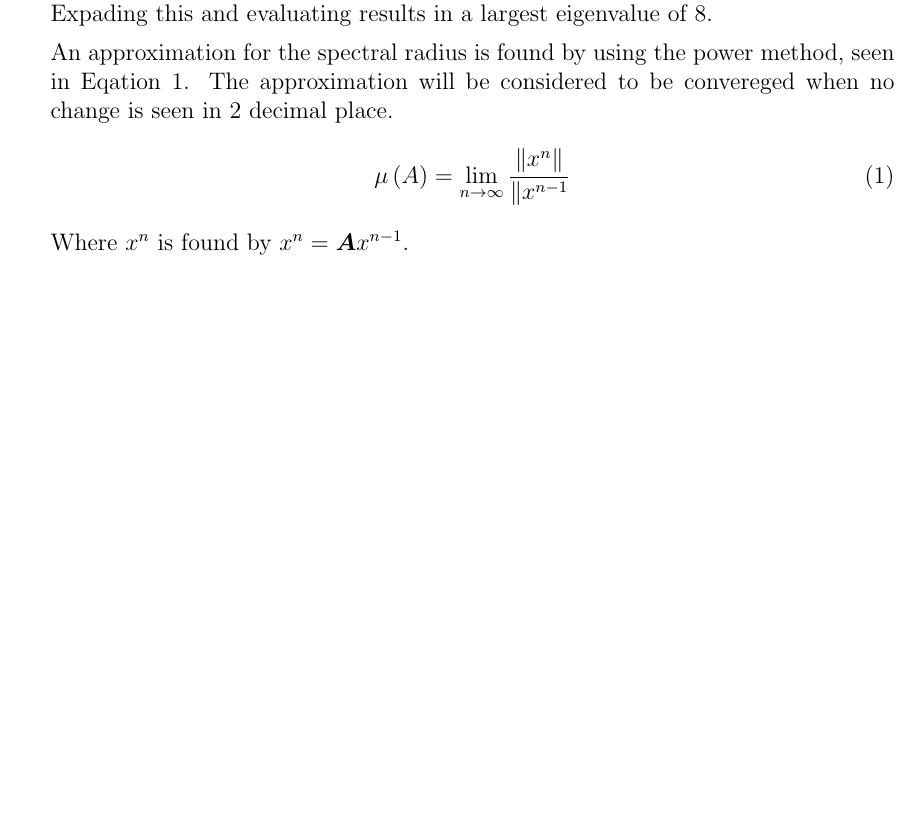
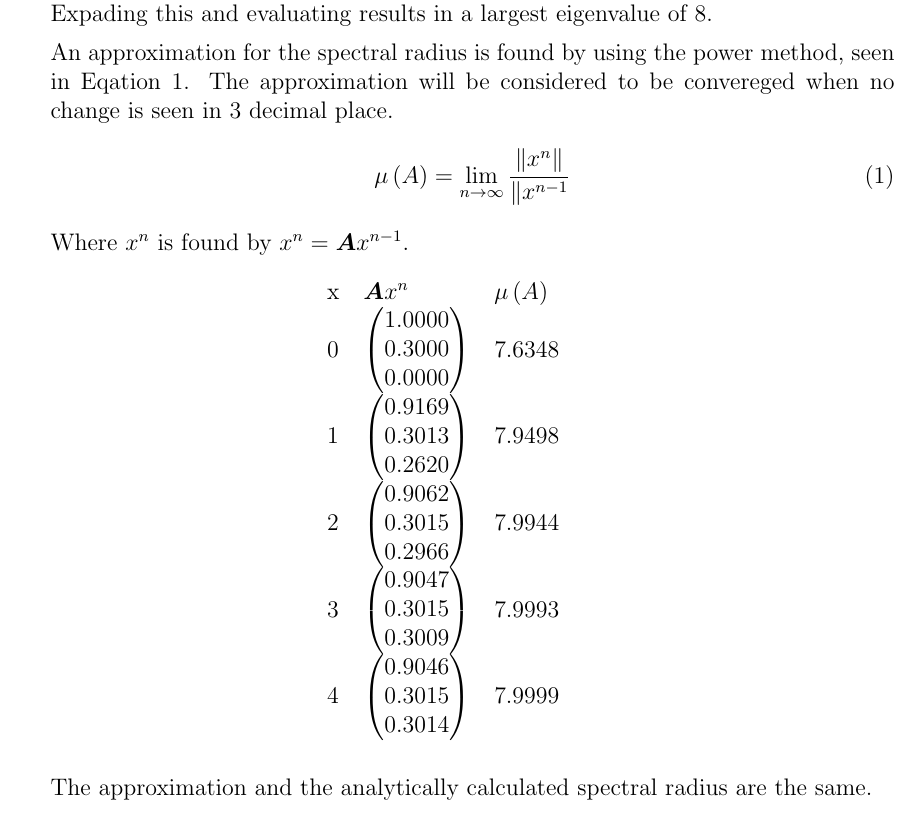
Before and after one commit to alangburl/ME760, a LaTeX problem sheet (HW4/HW4.tex, which reads HW4/Problem1.tex): part of page 2 of 9, cut so that both start at the same text, the shorter picture padded with empty space. Compiled offline with pdfLaTeX.

Commit message:
Finishing up

```diff
--- a/HW4/Problem1.tex
+++ b/HW4/Problem1.tex
@@ -9,9 +9,19 @@ Estimate an upper bound for the spectral radius of the following matrix. Compare
 The spectral radius is the largest eigenvalue, explicitly found by $\|\boldsymbol{A}-\lambda \boldsymbol{I}\|=0$
 Expading this and evaluating results in a largest eigenvalue of $8$.
 
-An approximation for the spectral radius is found by using the power method, seen in Eqation \ref{eq:spec}. The approximation will be considered to be convereged when no change is seen in 2 decimal place.
+An approximation for the spectral radius is found by using the power method, seen in Eqation \ref{eq:spec}. The approximation will be considered to be convereged when no change is seen in 3 decimal place.
 \begin{equation}
 	\mu\left(A\right)=\lim_{n \to \infty} \frac{\|x^n\|}{\|x^{n-1}}
 	\label{eq:spec}
 \end{equation}
 Where $x^n$ is found by $x^n=\boldsymbol{A}x^{n-1}$.
+
+\begin{longtable}{lll}
+x & $\boldsymbol{A}x^n$ & $\mu\left(A\right)$ \\
+\endfirsthead
+%
+\endhead
+0 & $\begin{pmatrix} 1.0000\\0.3000\\0.0000\end{pmatrix}$ & 7.6348\\1 & $\begin{pmatrix} 0.9169\\0.3013\\0.2620\end{pmatrix}$ & 7.9498\\2 & $\begin{pmatrix} 0.9062\\0.3015\\0.2966\end{pmatrix}$ & 7.9944\\3 & $\begin{pmatrix} 0.9047\\0.3015\\0.3009\end{pmatrix}$ & 7.9993\\4 & $\begin{pmatrix} 0.9046\\0.3015\\0.3014\end{pmatrix}$ & 7.9999\\
+\end{longtable}
+
+The approximation and the analytically calculated spectral radius are the same.
```
Also changed, not shown: HW4/HW4.tex (+2 -2 lines), HW4/ouput.tex (+1 -1 lines), 1 other file.
